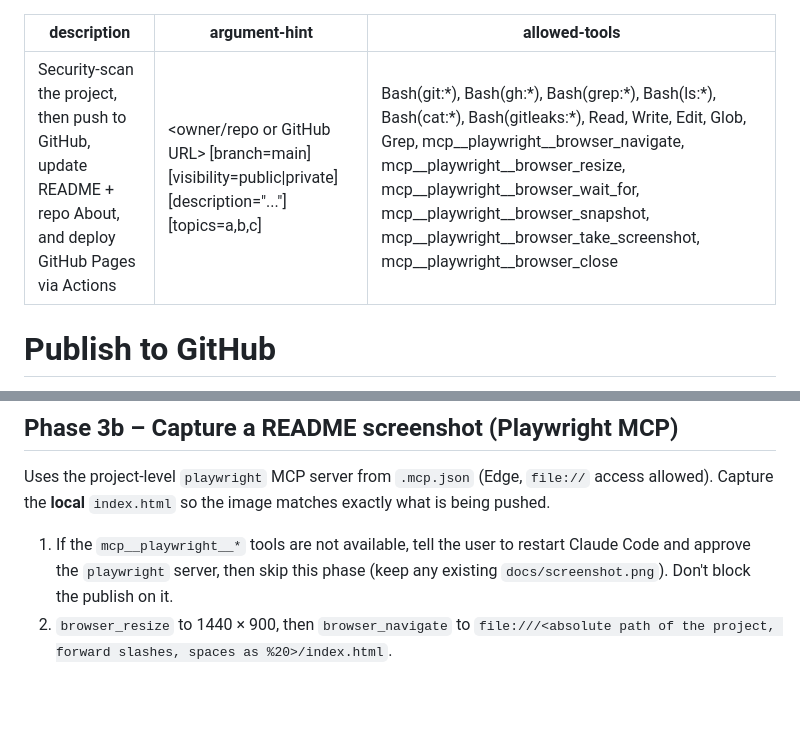
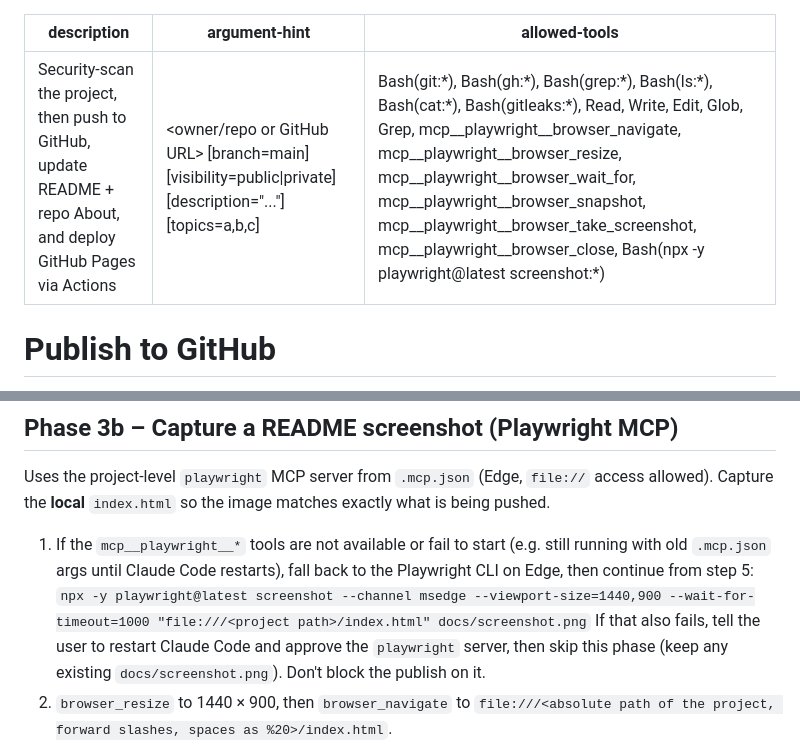
Before and after one commit to aaronDSProjects/kanban6, a Markdown page: .claude/commands/publish-github.md, 2 parts joined by grey strips. Rendered like a GitHub page; blank space fills up the shorter version.

Commit message:
Add revamped board screenshot to README; CLI fallback for screenshot step
- docs/screenshot.png recaptured from local index.html (Playwright on Edge, 1440x900)
- README embeds it under the Live demo link
- publish-github Phase 3b falls back to the Playwright CLI on Edge when the
  MCP server is unavailable or still running with old args

Co-Authored-By: Claude Opus 5.5 <noreply@anthropic.com>

```diff
--- a/.claude/commands/publish-github.md
+++ b/.claude/commands/publish-github.md
@@ -1,7 +1,7 @@
 ---
 description: Security-scan the project, then push to GitHub, update README + repo About, and deploy GitHub Pages via Actions
 argument-hint: <owner/repo or GitHub URL> [branch=main] [visibility=public|private] [description="..."] [topics=a,b,c]
-allowed-tools: Bash(git:*), Bash(gh:*), Bash(grep:*), Bash(ls:*), Bash(cat:*), Bash(gitleaks:*), Read, Write, Edit, Glob, Grep, mcp__playwright__browser_navigate, mcp__playwright__browser_resize, mcp__playwright__browser_wait_for, mcp__playwright__browser_snapshot, mcp__playwright__browser_take_screenshot, mcp__playwright__browser_close
+allowed-tools: Bash(git:*), Bash(gh:*), Bash(grep:*), Bash(ls:*), Bash(cat:*), Bash(gitleaks:*), Read, Write, Edit, Glob, Grep, mcp__playwright__browser_navigate, mcp__playwright__browser_resize, mcp__playwright__browser_wait_for, mcp__playwright__browser_snapshot, mcp__playwright__browser_take_screenshot, mcp__playwright__browser_close, Bash(npx -y playwright@latest screenshot:*)
 ---
 
 # Publish to GitHub
@@ -111,9 +111,12 @@ then Phase 5.
 Uses the project-level `playwright` MCP server from `.mcp.json` (Edge, `file://` access allowed).
 Capture the **local** `index.html` so the image matches exactly what is being pushed.
 
-1. If the `mcp__playwright__*` tools are not available, tell the user to restart Claude Code and approve
-   the `playwright` server, then skip this phase (keep any existing `docs/screenshot.png`). Don't block
-   the publish on it.
+1. If the `mcp__playwright__*` tools are not available or fail to start (e.g. still running with old
+   `.mcp.json` args until Claude Code restarts), fall back to the Playwright CLI on Edge, then continue
+   from step 5:
+   `npx -y playwright@latest screenshot --channel msedge --viewport-size=1440,900 --wait-for-timeout=1000 "file:///<project path>/index.html" docs/screenshot.png`
+   If that also fails, tell the user to restart Claude Code and approve the `playwright` server, then
+   skip this phase (keep any existing `docs/screenshot.png`). Don't block the publish on it.
 2. `browser_resize` to 1440 × 900, then `browser_navigate` to
    `file:///<absolute path of the project, forward slashes, spaces as %20>/index.html`.
 3. `browser_wait_for` ~1 second, then `browser_snapshot` and check the page is in its default state:
```
Also changed, not shown: README.md (+2 -0 lines), docs/screenshot.png.
